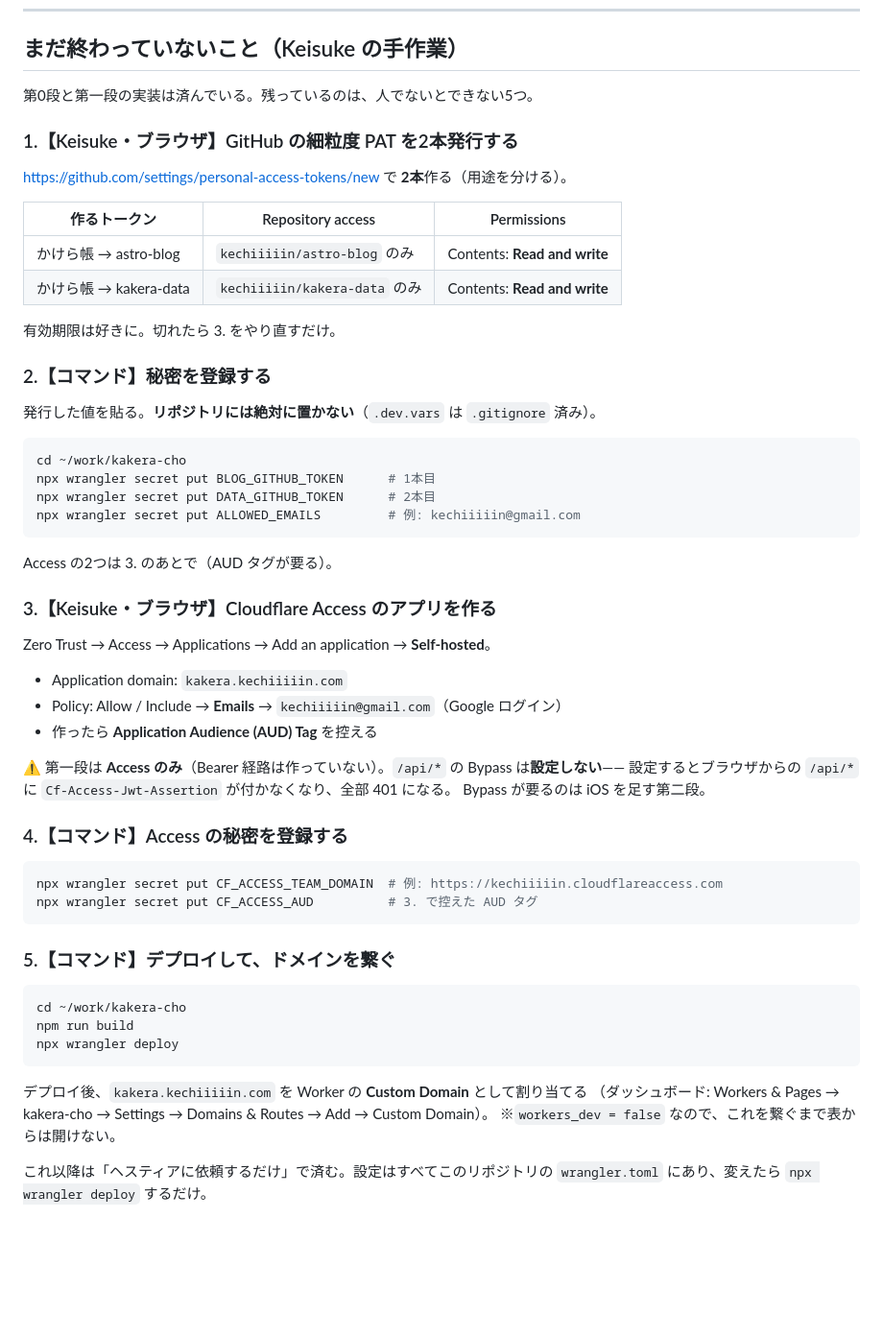
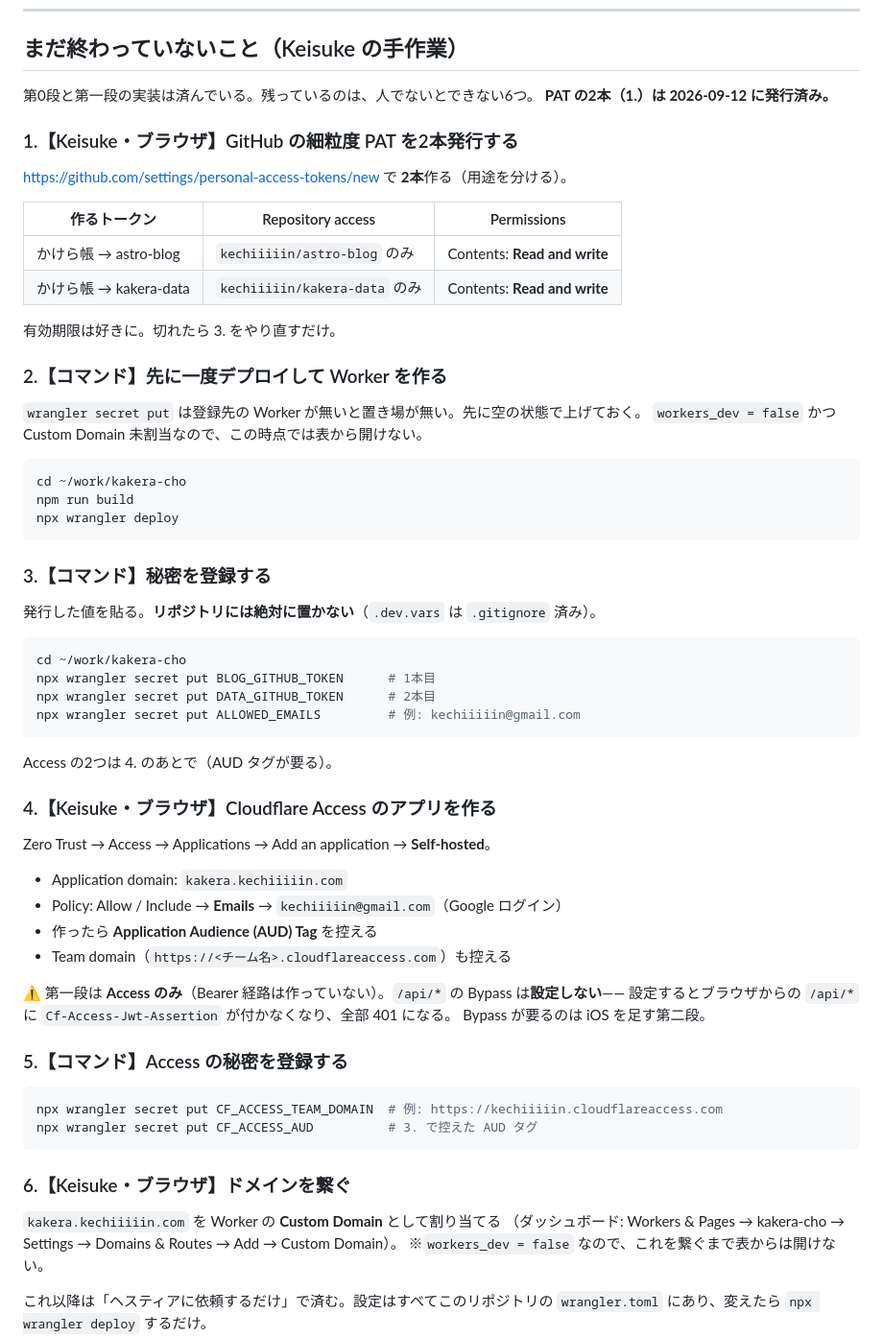
Before and after one commit to kechiiiiin/kakera-cho, a Markdown page: README.md, the part around the change. Shown at 96% size. Rendered like a GitHub page; blank space fills up the shorter version.

Commit message:
README: secret 登録の前に一度 deploy する順序へ直す
wrangler secret put は登録先の Worker が無いと置き場が無いため。

Co-Authored-By: Claude Opus 5 <noreply@anthropic.com>

````diff
--- a/README.md
+++ b/README.md
@@ -25,7 +25,8 @@
 
 ## まだ終わっていないこと（Keisuke の手作業）
 
-第0段と第一段の実装は済んでいる。残っているのは、人でないとできない5つ。
+第0段と第一段の実装は済んでいる。残っているのは、人でないとできない6つ。
+**PAT の2本（1.）は 2026-09-12 に発行済み。**
 
 ### 1.【Keisuke・ブラウザ】GitHub の細粒度 PAT を2本発行する
 
@@ -38,7 +39,18 @@ https://github.com/settings/personal-access-tokens/new で **2本**作る（用
 
 有効期限は好きに。切れたら 3. をやり直すだけ。
 
-### 2.【コマンド】秘密を登録する
+### 2.【コマンド】先に一度デプロイして Worker を作る
+
+`wrangler secret put` は登録先の Worker が無いと置き場が無い。先に空の状態で上げておく。
+`workers_dev = false` かつ Custom Domain 未割当なので、この時点では表から開けない。
+
+```sh
+cd ~/work/kakera-cho
+npm run build
+npx wrangler deploy
+```
+
+### 3.【コマンド】秘密を登録する
 
 発行した値を貼る。**リポジトリには絶対に置かない**（`.dev.vars` は `.gitignore` 済み）。
 
@@ -49,36 +61,31 @@ npx wrangler secret put DATA_GITHUB_TOKEN      # 2本目
 npx wrangler secret put ALLOWED_EMAILS         # 例: kechiiiiin@gmail.com
 ```
 
-Access の2つは 3. のあとで（AUD タグが要る）。
+Access の2つは 4. のあとで（AUD タグが要る）。
 
-### 3.【Keisuke・ブラウザ】Cloudflare Access のアプリを作る
+### 4.【Keisuke・ブラウザ】Cloudflare Access のアプリを作る
 
 Zero Trust → Access → Applications → Add an application → **Self-hosted**。
 
 - Application domain: `kakera.kechiiiiin.com`
 - Policy: Allow / Include → **Emails** → `kechiiiiin@gmail.com`（Google ログイン）
 - 作ったら **Application Audience (AUD) Tag** を控える
+- Team domain（`https://<チーム名>.cloudflareaccess.com`）も控える
 
 ⚠️ 第一段は **Access のみ**（Bearer 経路は作っていない）。`/api/*` の Bypass は**設定しない**——
 設定するとブラウザからの `/api/*` に `Cf-Access-Jwt-Assertion` が付かなくなり、全部 401 になる。
 Bypass が要るのは iOS を足す第二段。
 
-### 4.【コマンド】Access の秘密を登録する
+### 5.【コマンド】Access の秘密を登録する
 
 ```sh
 npx wrangler secret put CF_ACCESS_TEAM_DOMAIN  # 例: https://kechiiiiin.cloudflareaccess.com
 npx wrangler secret put CF_ACCESS_AUD          # 3. で控えた AUD タグ
 ```
 
-### 5.【コマンド】デプロイして、ドメインを繋ぐ
+### 6.【Keisuke・ブラウザ】ドメインを繋ぐ
 
-```sh
-cd ~/work/kakera-cho
-npm run build
-npx wrangler deploy
-```
-
-デプロイ後、`kakera.kechiiiiin.com` を Worker の **Custom Domain** として割り当てる
+`kakera.kechiiiiin.com` を Worker の **Custom Domain** として割り当てる
 （ダッシュボード: Workers & Pages → kakera-cho → Settings → Domains & Routes → Add → Custom Domain）。
 ※`workers_dev = false` なので、これを繋ぐまで表からは開けない。
 
````
